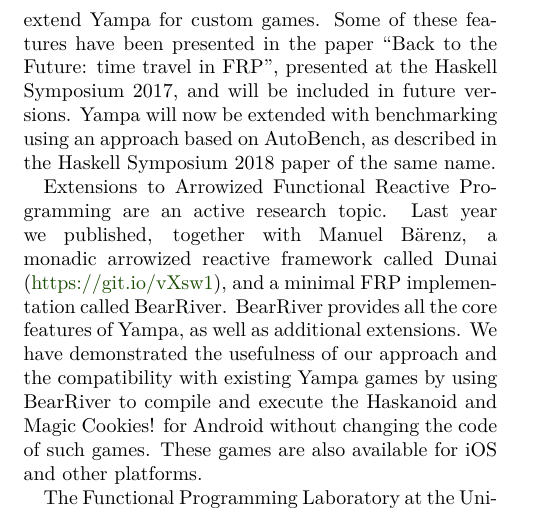
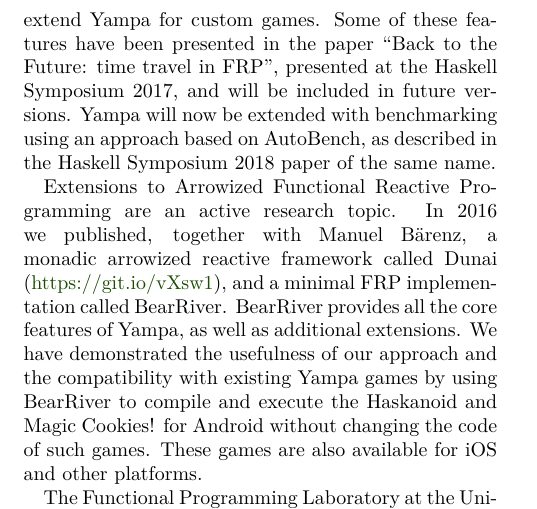
Before and after one commit to ivanperez-keera/Yampa, a LaTeX document (doc/hcar/report.tex, which reads doc/hcar/Yampa-IY.tex): part of page 2 of 2, cut so that both start at the same text. Compiled offline with pdfLaTeX.

Commit message:
Dunai is from 2016.
Refs #123.

```diff
--- a/doc/hcar/Yampa-IY.tex
+++ b/doc/hcar/Yampa-IY.tex
@@ -98,7 +98,7 @@ using an approach based on AutoBench, as described in the Haskell
 Symposium 2018 paper of the same name.
 
 Extensions to Arrowized Functional Reactive Programming are an active research
-topic. Last year we published, together with Manuel B\"arenz, a monadic
+topic. In 2016 we published, together with Manuel B\"arenz, a monadic
 arrowized reactive framework called Dunai
 (\href{https://git.io/vXsw1}{https://git.io/vXsw1}), and a minimal FRP
 implementation called BearRiver. BearRiver provides all the core features of
```
